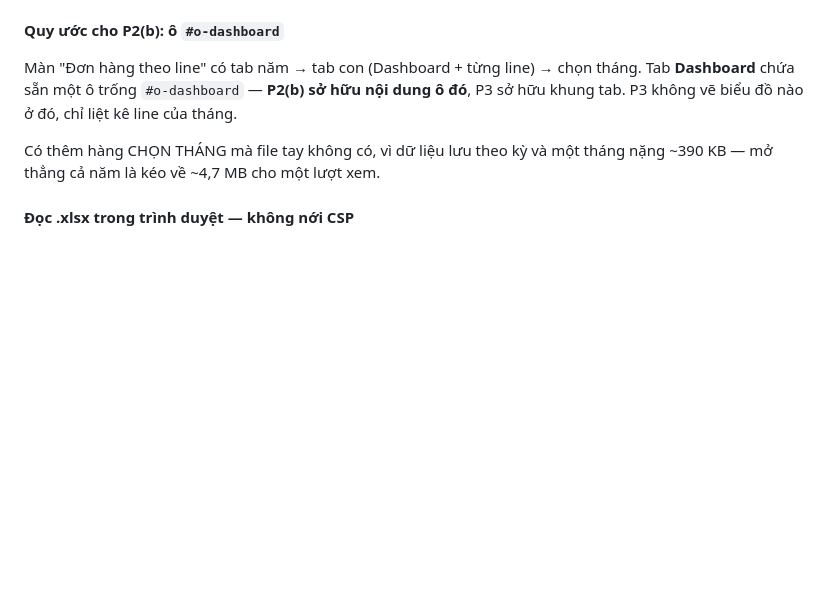
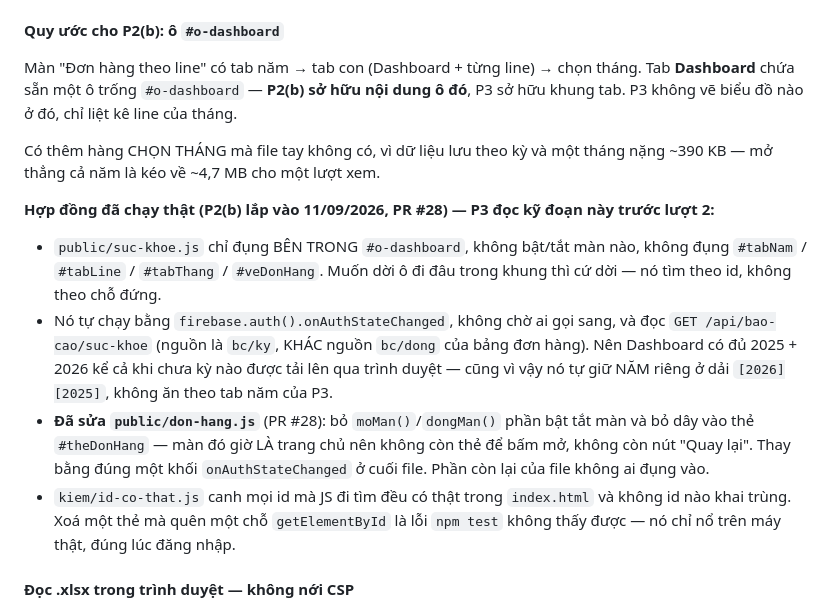
Before and after one commit to hoangvinhkta-creator/ReportV2, a Markdown page: ROADMAP.md, the part around one of its changes. Drawn GitHub-style; blank space fills up the shorter version.

```diff
--- a/ROADMAP.md
+++ b/ROADMAP.md
@@ -477,6 +510,28 @@ Có thêm hàng CHỌN THÁNG mà file tay không có, vì dữ liệu lưu theo
 một tháng nặng ~390 KB — mở thẳng cả năm là kéo về ~4,7 MB cho một lượt
 xem.
 
+**Hợp đồng đã chạy thật (P2(b) lắp vào 11/09/2026, PR #28) — P3 đọc kỹ
+đoạn này trước lượt 2:**
+
+- `public/suc-khoe.js` chỉ đụng BÊN TRONG `#o-dashboard`, không bật/tắt màn
+  nào, không đụng `#tabNam` / `#tabLine` / `#tabThang` / `#veDonHang`.
+  Muốn dời ô đi đâu trong khung thì cứ dời — nó tìm theo id, không theo
+  chỗ đứng.
+- Nó tự chạy bằng `firebase.auth().onAuthStateChanged`, không chờ ai gọi
+  sang, và đọc `GET /api/bao-cao/suc-khoe` (nguồn là `bc/ky`, KHÁC nguồn
+  `bc/dong` của bảng đơn hàng). Nên Dashboard có đủ 2025 + 2026 kể cả khi
+  chưa kỳ nào được tải lên qua trình duyệt — cũng vì vậy nó tự giữ NĂM
+  riêng ở dải `[2026][2025]`, không ăn theo tab năm của P3.
+- **Đã sửa `public/don-hang.js`** (PR #28): bỏ `moMan()`/`dongMan()` phần
+  bật tắt màn và bỏ dây vào thẻ `#theDonHang` — màn đó giờ LÀ trang chủ
+  nên không còn thẻ để bấm mở, không còn nút "Quay lại". Thay bằng đúng
+  một khối `onAuthStateChanged` ở cuối file. Phần còn lại của file không
+  ai đụng vào.
+- `kiem/id-co-that.js` canh mọi id mà JS đi tìm đều có thật trong
+  `index.html` và không id nào khai trùng. Xoá một thẻ mà quên một chỗ
+  `getElementById` là lỗi `npm test` không thấy được — nó chỉ nổ trên máy
+  thật, đúng lúc đăng nhập.
+
 #### Đọc .xlsx trong trình duyệt — không nới CSP
 
 `public/doc-xlsx.js` là bản port của `bin/doc-xlsx.mjs` (đã chạy trên
```
Also changed, not shown: other parts of ROADMAP.md (+60 -26 lines).
